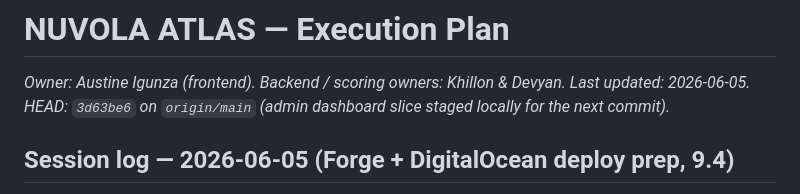
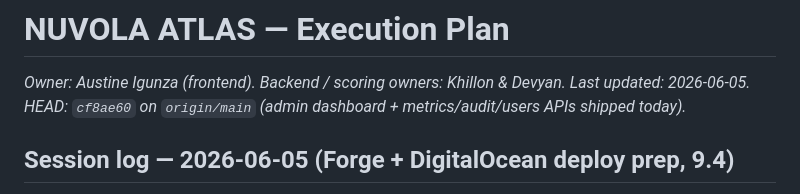
Before and after one commit to AustineIgunza/Nuvola_Atlas, a Markdown page: tasks/todo.md, the part around the change. Rendered like a GitHub page.

Commit message:
docs(todo): bump HEAD pointer to cf8ae60

```diff
--- a/tasks/todo.md
+++ b/tasks/todo.md
@@ -2,7 +2,7 @@
 
 _Owner: Austine Igunza (frontend). Backend / scoring owners: Khillon & Devyan._
 _Last updated: 2026-06-05._
-_HEAD: `3d63be6` on `origin/main` (admin dashboard slice staged locally for the next commit)._
+_HEAD: `cf8ae60` on `origin/main` (admin dashboard + metrics/audit/users APIs shipped today)._
 
 ## Session log — 2026-06-05 (Forge + DigitalOcean deploy prep, 9.4)
 
```
